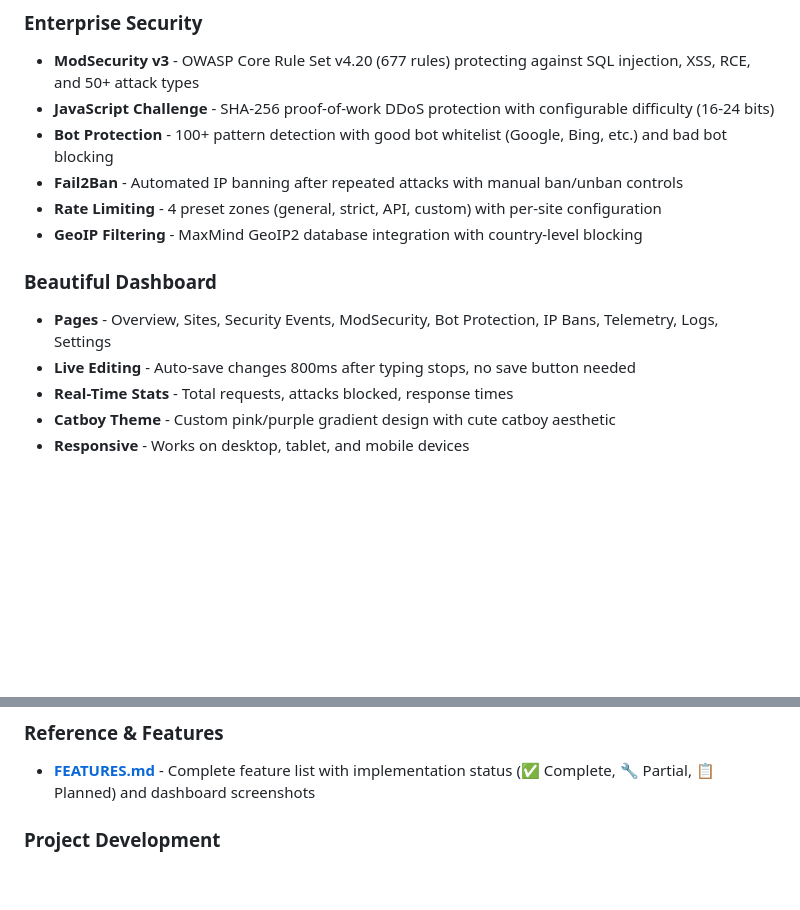
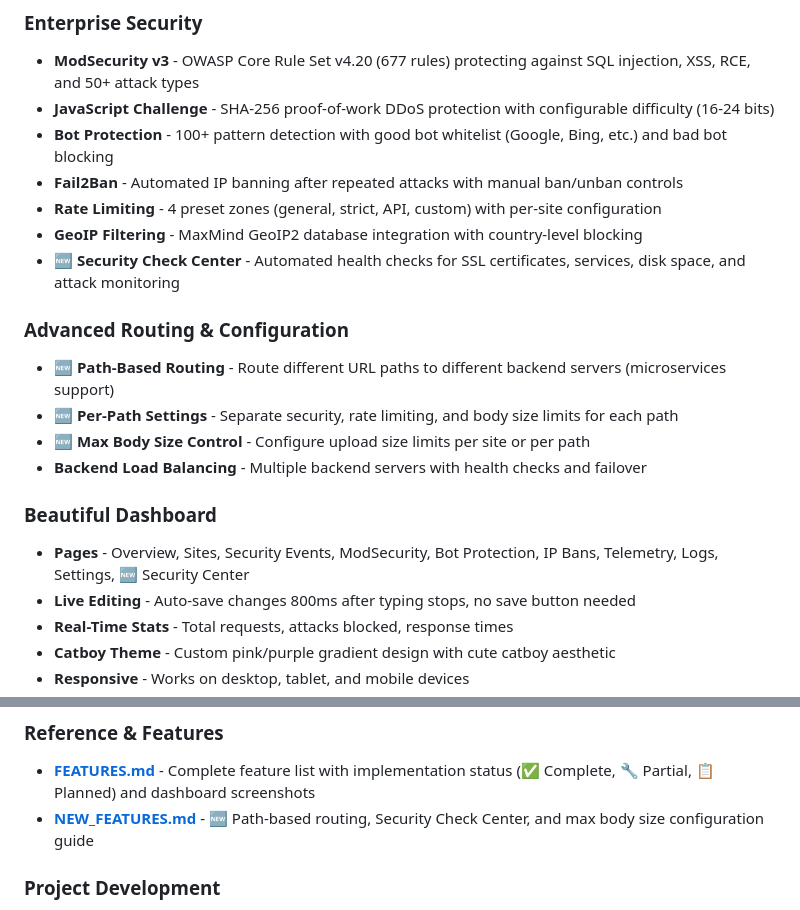
Before and after one commit to smol-kitten/cat-waf, a Markdown page: README.md, 2 parts joined by grey strips. Rendered like a GitHub page; blank space fills up the shorter version.

```diff
--- a/README.md
+++ b/README.md
@@ -52,9 +52,16 @@ docker compose up -d --build
 - **Fail2Ban** - Automated IP banning after repeated attacks with manual ban/unban controls
 - **Rate Limiting** - 4 preset zones (general, strict, API, custom) with per-site configuration
 - **GeoIP Filtering** - MaxMind GeoIP2 database integration with country-level blocking
+- **🆕 Security Check Center** - Automated health checks for SSL certificates, services, disk space, and attack monitoring
+
+### Advanced Routing & Configuration
+- **🆕 Path-Based Routing** - Route different URL paths to different backend servers (microservices support)
+- **🆕 Per-Path Settings** - Separate security, rate limiting, and body size limits for each path
+- **🆕 Max Body Size Control** - Configure upload size limits per site or per path
+- **Backend Load Balancing** - Multiple backend servers with health checks and failover
 
 ### Beautiful Dashboard
-- **Pages** - Overview, Sites, Security Events, ModSecurity, Bot Protection, IP Bans, Telemetry, Logs, Settings
+- **Pages** - Overview, Sites, Security Events, ModSecurity, Bot Protection, IP Bans, Telemetry, Logs, Settings, 🆕 Security Center
 - **Live Editing** - Auto-save changes 800ms after typing stops, no save button needed
 - **Real-Time Stats** - Total requests, attacks blocked, response times
 - **Catboy Theme** - Custom pink/purple gradient design with cute catboy aesthetic
@@ -81,6 +88,7 @@ docker compose up -d --build
 
 ### Reference & Features
 - **[FEATURES.md](_git/FEATURES.md)** - Complete feature list with implementation status (✅ Complete, 🔧 Partial, 📋 Planned) and dashboard screenshots
+- **[NEW_FEATURES.md](docs/NEW_FEATURES.md)** - 🆕 Path-based routing, Security Check Center, and max body size configuration guide
 
 ### Project Development
 - **[SUMMARY.md](_git/SUMMARY.md)** - Project development summary, architecture overview, and technical decisions
```
Also changed, not shown: docs/NEW_FEATURES.md (added, +144 -0 lines).
